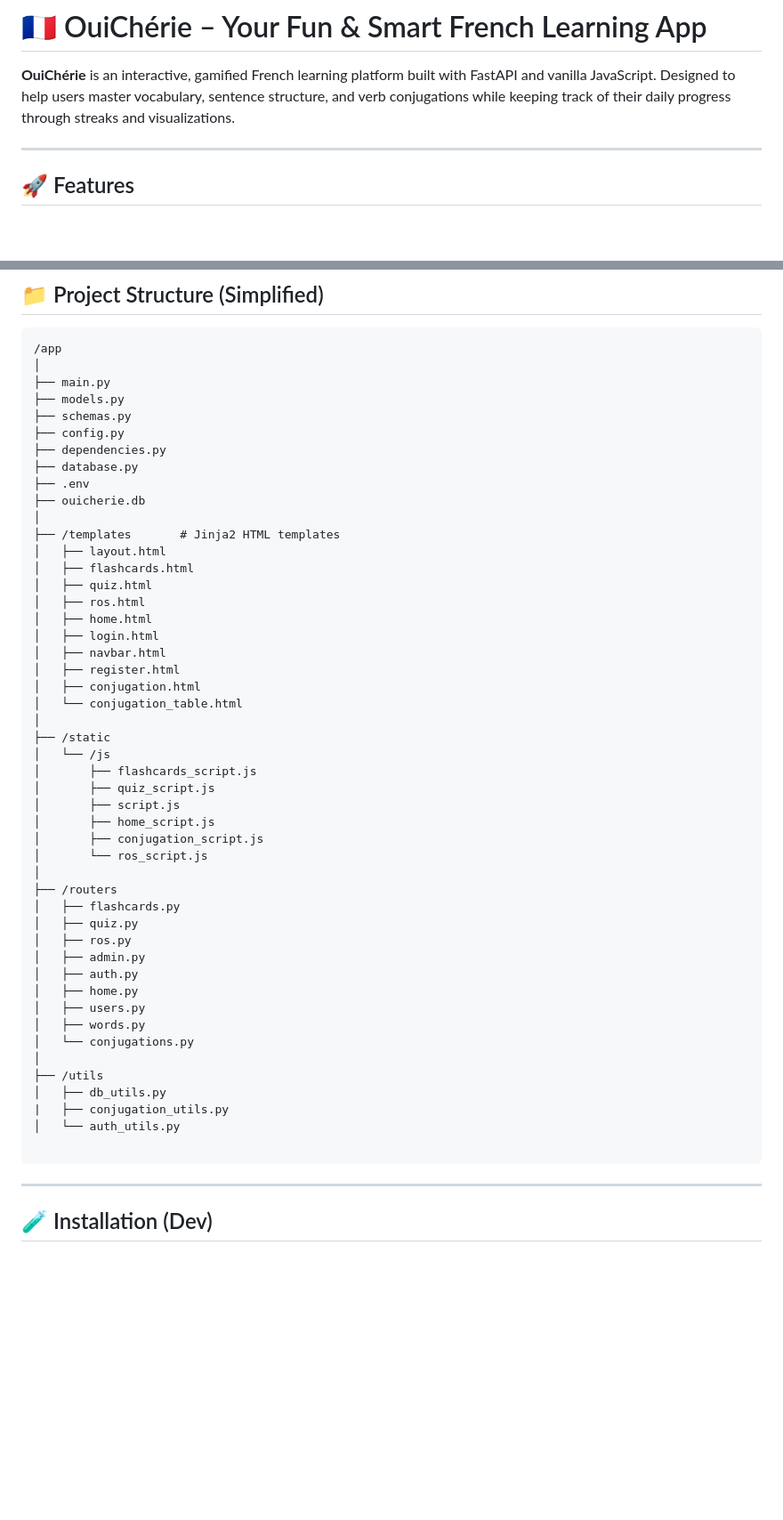
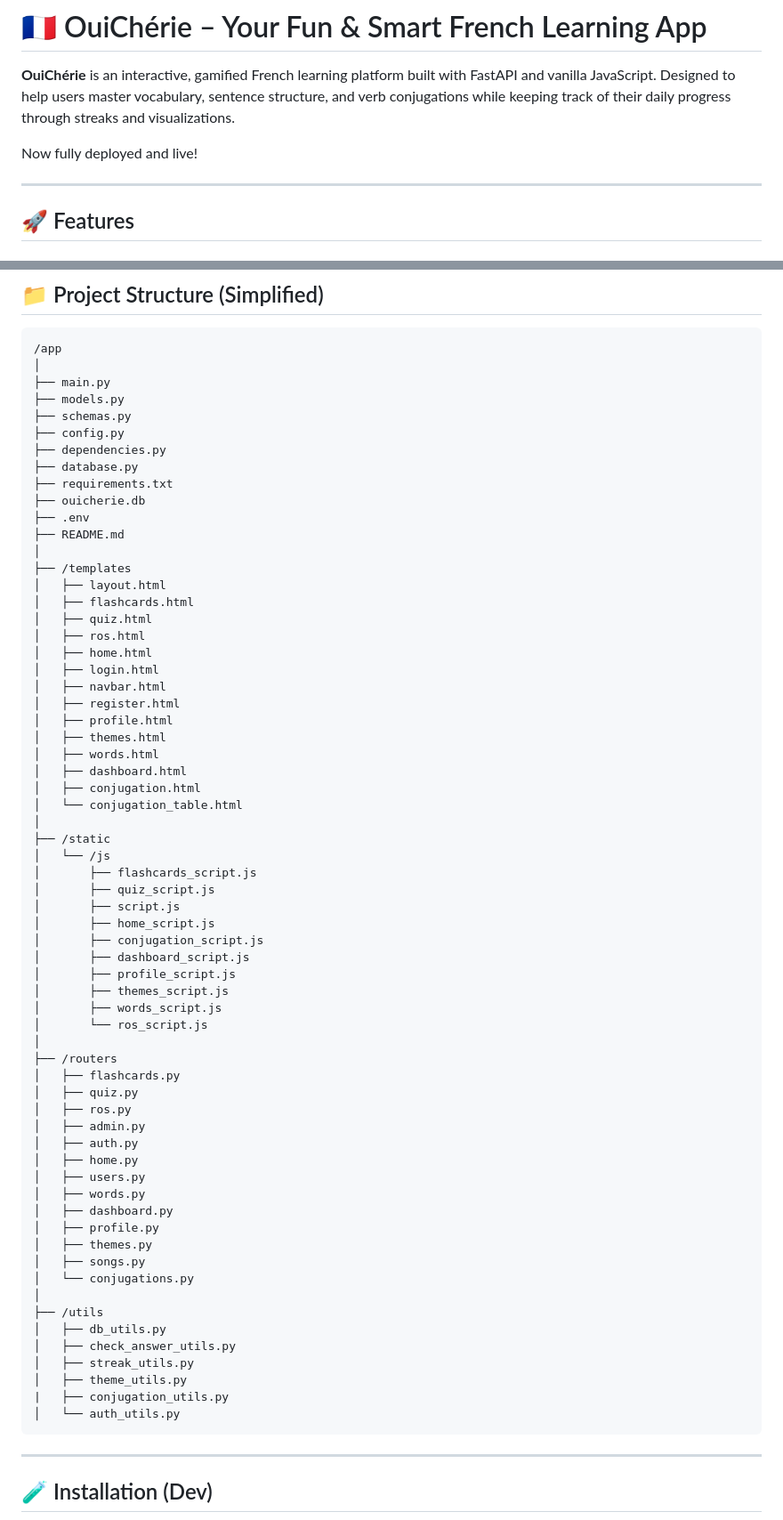
Before and after one commit to yunuscancengiz/WordQuizApp, a Markdown page: README.md, 2 parts joined by grey strips. Shown: that part at 89% size. Drawn GitHub-style; blank space fills up the shorter version.

````diff
--- a/README.md
+++ b/README.md
@@ -1,6 +1,8 @@
 # 🇫🇷 OuiChérie – Your Fun & Smart French Learning App
 
 **OuiChérie** is an interactive, gamified French learning platform built with FastAPI and vanilla JavaScript. Designed to help users master vocabulary, sentence structure, and verb conjugations while keeping track of their daily progress through streaks and visualizations.
+
+Now fully deployed and live!
 
 ---
 
@@ -71,10 +73,12 @@
 ├── config.py
 ├── dependencies.py
 ├── database.py
+├── requirements.txt
+├── ouicherie.db
 ├── .env
-├── ouicherie.db
+├── README.md
 │
-├── /templates       # Jinja2 HTML templates
+├── /templates
 │   ├── layout.html
 │   ├── flashcards.html
 │   ├── quiz.html
@@ -83,6 +87,10 @@
 │   ├── login.html
 │   ├── navbar.html
 │   ├── register.html
+│   ├── profile.html
+│   ├── themes.html
+│   ├── words.html
+│   ├── dashboard.html
 │   ├── conjugation.html
 │   └── conjugation_table.html
 │
@@ -93,6 +101,10 @@
 │       ├── script.js
 │       ├── home_script.js
 │       ├── conjugation_script.js
+│       ├── dashboard_script.js
+│       ├── profile_script.js
+│       ├── themes_script.js
+│       ├── words_script.js
 │       └── ros_script.js
 │
 ├── /routers
@@ -104,13 +116,19 @@
 │   ├── home.py
 │   ├── users.py
 │   ├── words.py
+│   ├── dashboard.py
+│   ├── profile.py
+│   ├── themes.py
+│   ├── songs.py
 │   └── conjugations.py
 │
 ├── /utils
 │   ├── db_utils.py
+│   ├── check_answer_utils.py
+│   ├── streak_utils.py
+│   ├── theme_utils.py
 |   ├── conjugation_utils.py
 │   └── auth_utils.py
-
 ```
 
 ---
````
Also changed, not shown: other parts of README.md (+11 -19 lines).
